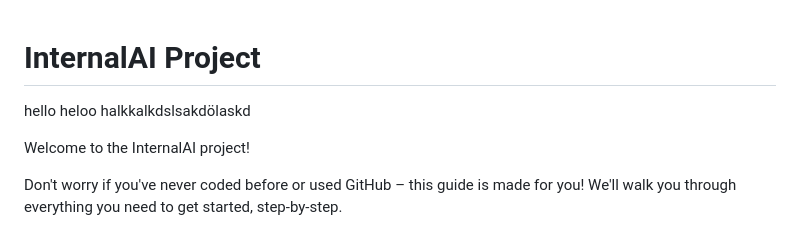
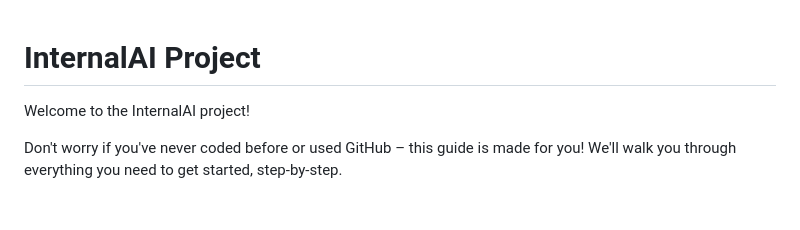
Before and after one commit to KQFFE/InternalAI, a Markdown page: README.md, the part around the change. Drawn GitHub-style; blank space fills up the shorter version.

```diff
--- a/README.md
+++ b/README.md
@@ -1,7 +1,4 @@
 # InternalAI Project
-
-hello heloo halkkalkdslsakdölaskd
-
 
 Welcome to the InternalAI project!
 
```
